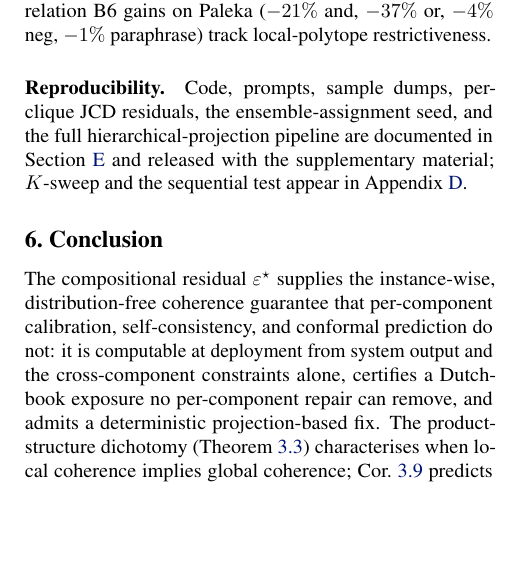
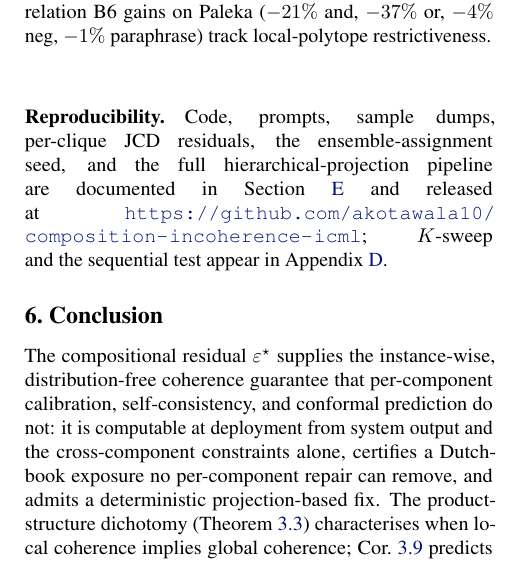
Before and after one commit to akotawala10/composition-incoherence-icml, a LaTeX paper (paper/main.tex): part of one column of page 9 of 25, cut so that both start at the same text, the shorter picture padded with empty space. Compiled offline with pdfLaTeX.

Commit message:
Add canonical GitHub repo URL to reproducibility paragraphs
Wires the repo URL into the §5 Reproducibility paragraph and the
App. E Reproducibility manifest so readers landing on either
can locate the code without external navigation.

```diff
--- a/paper/main.tex
+++ b/paper/main.tex
@@ -1212,9 +1212,10 @@ restrictiveness.
 \paragraph{Reproducibility.}
 Code, prompts, sample dumps, per-clique JCD residuals, the
 ensemble-assignment seed, and the full hierarchical-projection
-pipeline are documented in \Cref{app:cliques} and released with
-the supplementary material; $K$-sweep and the sequential
-test appear in Appendix~\ref{app:audit}.
+pipeline are documented in \Cref{app:cliques} and released at
+\url{https://github.com/akotawala10/composition-incoherence-icml};
+$K$-sweep and the sequential test appear in
+Appendix~\ref{app:audit}.
 
 %==============================================================================
 \section{Conclusion}
```
Also changed, not shown: paper/main.pdf, paper/main.tex (8 more changed lines).
